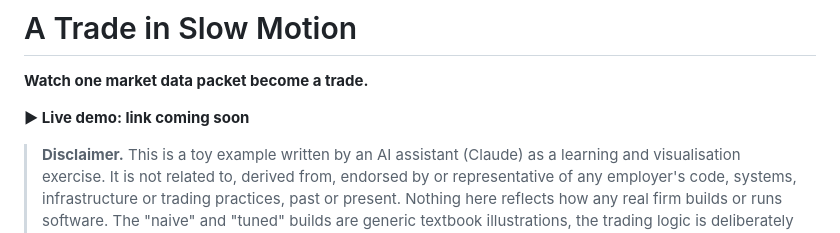
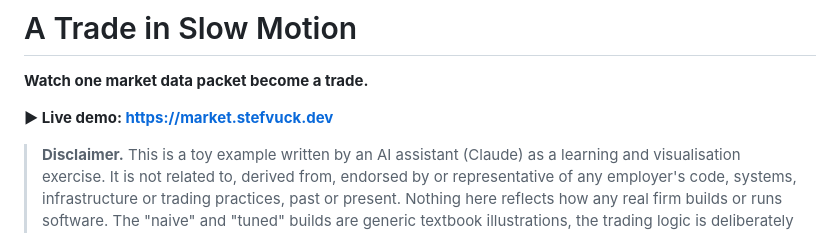
Before and after one commit to StefVuck/mmdata, a Markdown page: README.md, the part around the change. GitHub-like rendering.

```diff
--- a/README.md
+++ b/README.md
@@ -4,7 +4,7 @@
 
 <!-- LIVE DEMO: once deployed, replace the line below with the real link, e.g.
 **[▶ Watch it live](https://your-deployment.example.com)** -->
-**▶ Live demo: link coming soon**
+**▶ Live demo: https://market.stefvuck.dev**
 
 > **Disclaimer.** This is a toy example written by an AI assistant (Claude) as a learning and visualisation exercise. It is not related to, derived from, endorsed by or representative of any employer's code, systems, infrastructure or trading practices, past or present. Nothing here reflects how any real firm builds or runs software. The "naive" and "tuned" builds are generic textbook illustrations, the trading logic is deliberately simplistic and not a real strategy, the bundled market data is synthetic, and the latency figures for hardware outside the decoder are typical published values rather than measurements of any real setup. It is provided as is, for education only, and is not investment advice.
 
```
